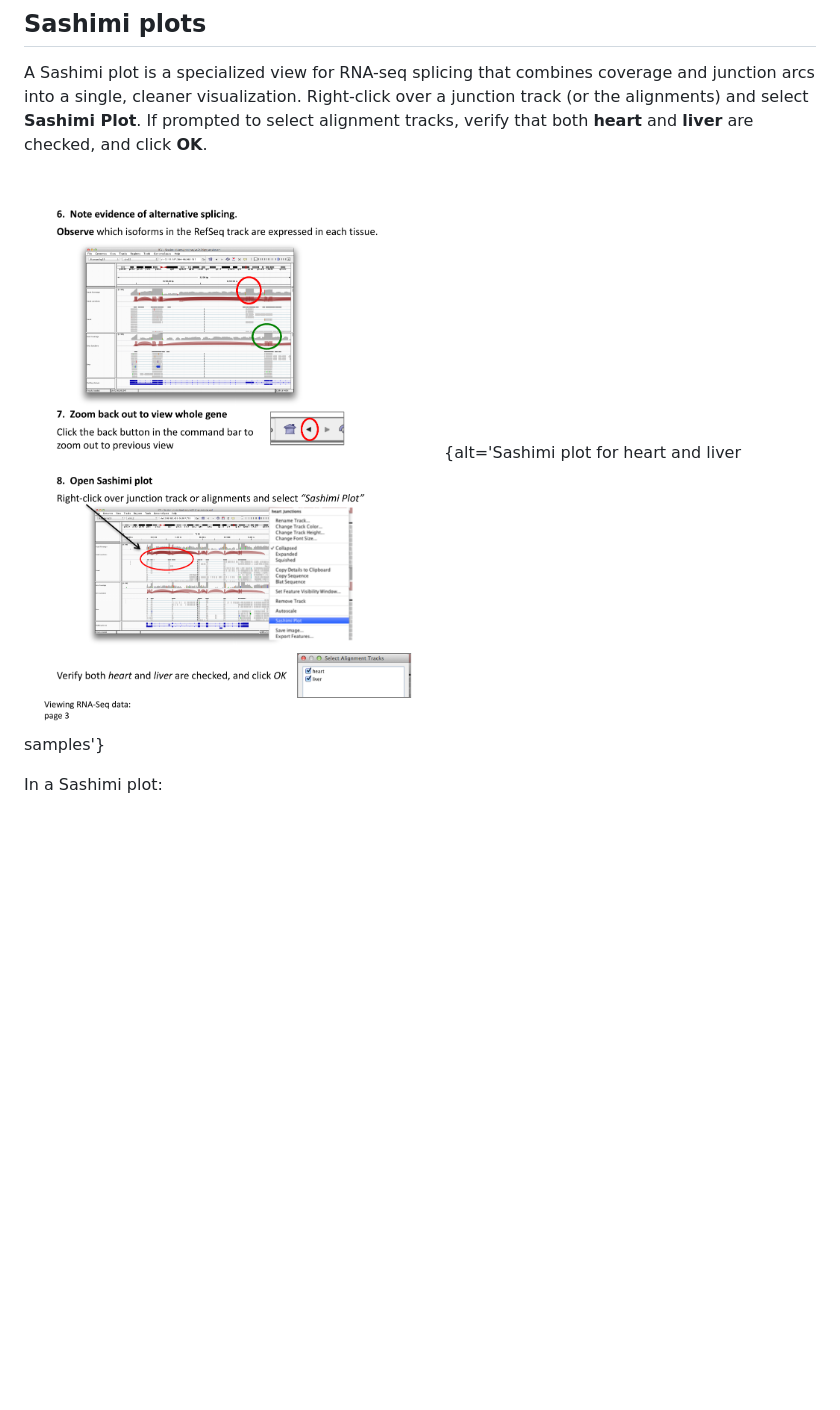
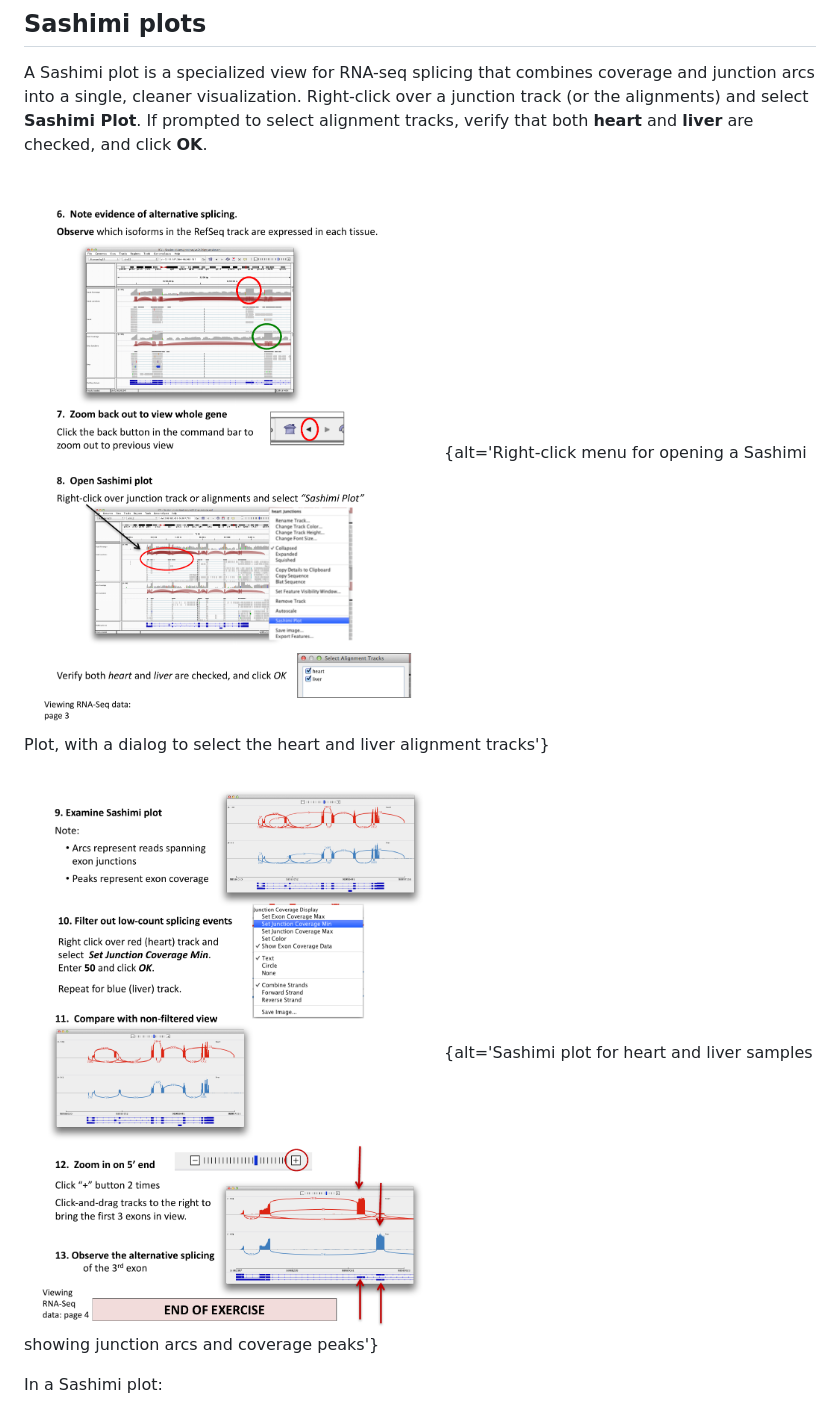
Before and after one commit to ggrimes/igv-lesson, a Markdown page: episodes/06-viewing-rnaseq.md, the part around the change. Drawn GitHub-style; pictures changed too: episodes/fig/rnaseq-04-sashimi-plot.png (added); blank space fills up the shorter version.

Commit message:
Fix mismatched exercise-PDF page mapping for RNA-seq/variants figures
The RNA-seq exercise in IGV_Exercises.pdf actually spans 4 pages, not
3, so every figure extracted after it was off by one page: the
"variants" episode figures were showing the RNA-seq Sashimi plot
result page instead of the VCF session/population-grouping pages.

- Renamed rnaseq-03 figure to reflect its real content (comparing
  splicing between tissues, then opening the Sashimi Plot menu).
- Added rnaseq-04, the actual Sashimi plot output page, referenced in
  the Sashimi plots section of episode 06.
- Replaced variants-01/02 with the correct VCF session and
  group-by-population pages.

Also add a .gitignore for sandpaper build output (site/*), matching
the upstream Carpentries lesson convention, since it had been
accidentally staged by a broad `git add -A`.

Co-Authored-By: Claude Sonnet 5 <noreply@anthropic.com>
Claude-Session: https://claude.ai/code/session_0122rCMcYUZRCa9nfNE1aPu1

```diff
--- a/episodes/06-viewing-rnaseq.md
+++ b/episodes/06-viewing-rnaseq.md
@@ -95,7 +95,9 @@ over a junction track (or the alignments) and select **Sashimi Plot**. If
 prompted to select alignment tracks, verify that both **heart** and
 **liver** are checked, and click **OK**.
 
-![A Sashimi plot: arcs represent reads spanning exon junctions, and peaks represent exon coverage, for two tissues.](fig/rnaseq-03-sashimi-plot.png){alt='Sashimi plot for heart and liver samples'}
+![Comparing the alternative splicing pattern between tissues, then opening a Sashimi plot from the right-click menu.](fig/rnaseq-03-alt-splicing-open-sashimi.png){alt='Right-click menu for opening a Sashimi Plot, with a dialog to select the heart and liver alignment tracks'}
+
+![The resulting Sashimi plot: arcs represent reads spanning exon junctions, and peaks represent exon coverage, for two tissues.](fig/rnaseq-04-sashimi-plot.png){alt='Sashimi plot for heart and liver samples showing junction arcs and coverage peaks'}
 
 In a Sashimi plot:
 
```
Also changed, not shown: site/README.md (added, +2 -0 lines), episodes/fig/rnaseq-03-alt-splicing-open-sashimi.png (renamed from episodes/fig/rnaseq-03-sashimi-plot.png), episodes/fig/variants-01-load-session-genotypes.png, episodes/fig/variants-02-group-by-population.png, 1 other file.
